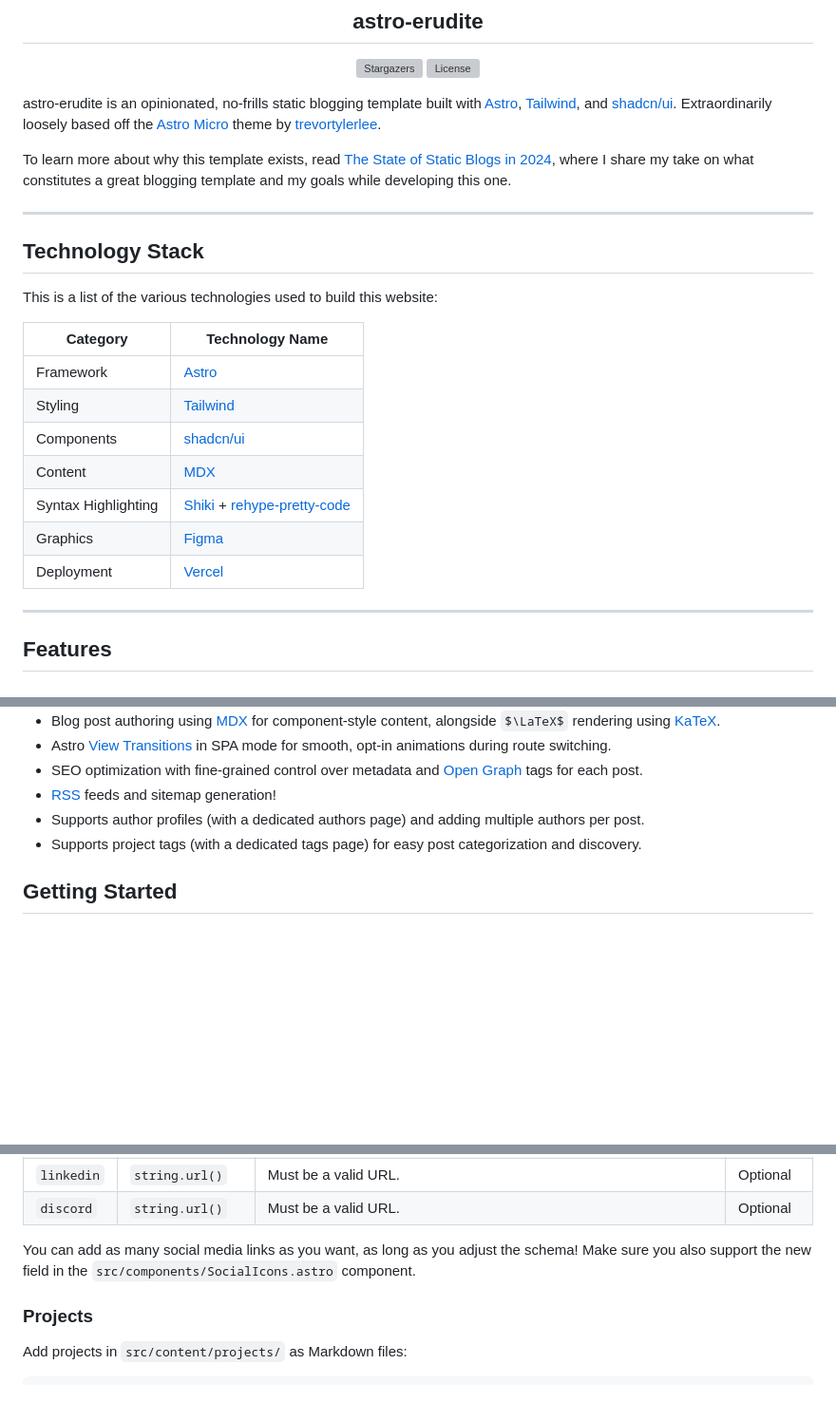
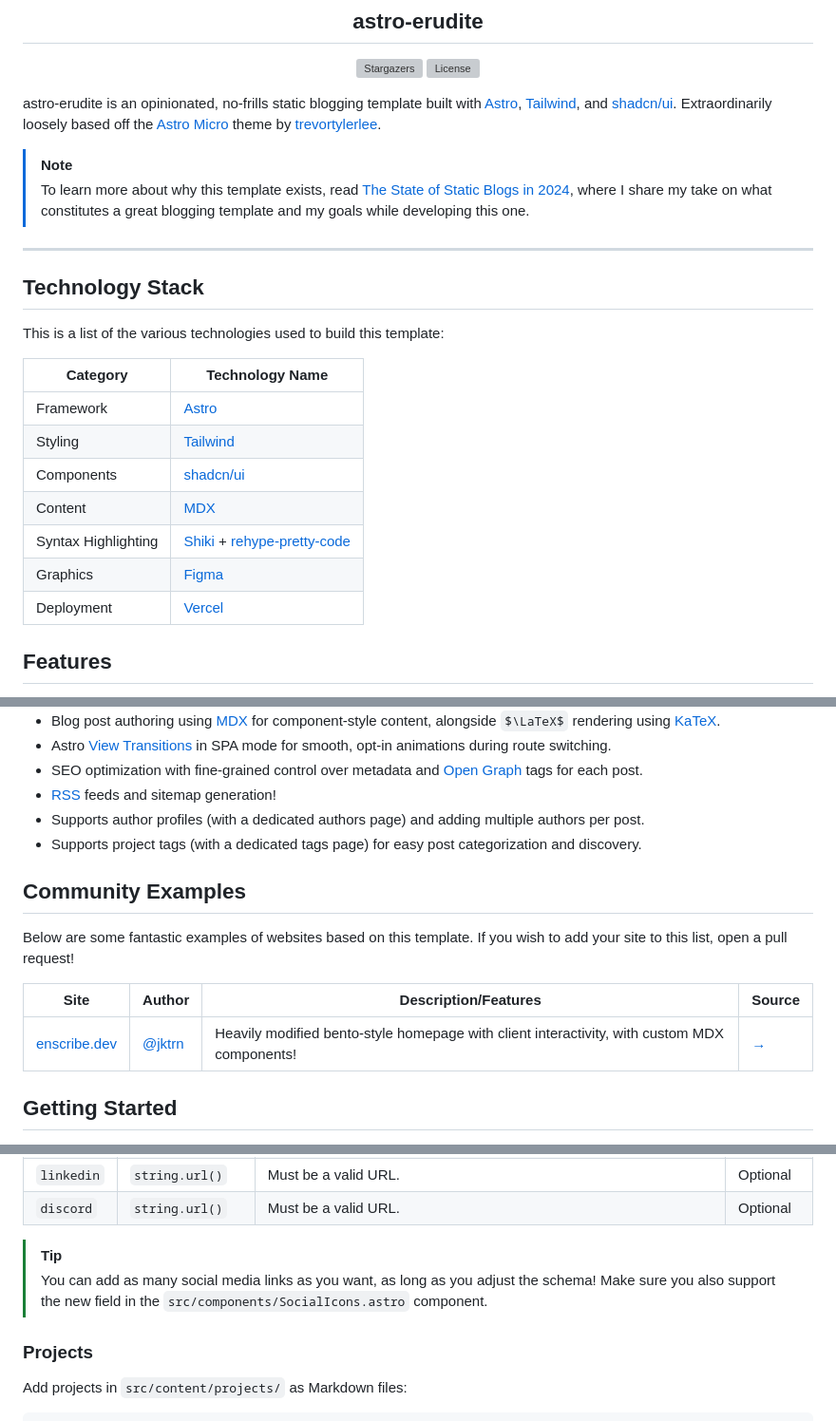
Before and after one commit to rllvusgnzm98/astro-erudite, a Markdown page: README.md, 3 parts joined by grey strips. Shown: that part at 95% size. Drawn GitHub-style; some formulas as TeX source; blank space fills up the shorter version; grey boxes are pictures that could not be loaded.

Commit message:
chore(readme): add community examples table

```diff
--- a/README.md
+++ b/README.md
@@ -11,13 +11,14 @@
 
 astro-erudite is an opinionated, no-frills static blogging template built with [Astro](https://astro.build/), [Tailwind](https://tailwindcss.com/), and [shadcn/ui](https://ui.shadcn.com/). Extraordinarily loosely based off the [Astro Micro](https://astro-micro.vercel.app/) theme by [trevortylerlee](https://github.com/trevortylerlee).
 
-To learn more about why this template exists, read [The State of Static Blogs in 2024](https://astro-erudite.vercel.app/blog/the-state-of-static-blogs), where I share my take on what constitutes a great blogging template and my goals while developing this one.
+> [!NOTE]
+> To learn more about why this template exists, read [The State of Static Blogs in 2024](https://astro-erudite.vercel.app/blog/the-state-of-static-blogs), where I share my take on what constitutes a great blogging template and my goals while developing this one.
 
 ---
 
 ## Technology Stack
 
-This is a list of the various technologies used to build this website:
+This is a list of the various technologies used to build this template:
 
 | Category            | Technology Name                                                                                    |
 | ------------------- | -------------------------------------------------------------------------------------------------- |
@@ -28,8 +29,6 @@ This is a list of the various technologies used to build this website:
 | Syntax Highlighting | [Shiki](https://github.com/shikijs/shiki) + [rehype-pretty-code](https://rehype-pretty.pages.dev/) |
 | Graphics            | [Figma](https://www.figma.com/)                                                                    |
 | Deployment          | [Vercel](https://vercel.com)                                                                       |
-
----
 
 ## Features
 
@@ -42,6 +41,14 @@ This is a list of the various technologies used to build this website:
 - [RSS](https://en.wikipedia.org/wiki/RSS) feeds and sitemap generation!
 - Supports author profiles (with a dedicated authors page) and adding multiple authors per post.
 - Supports project tags (with a dedicated tags page) for easy post categorization and discovery.
+
+## Community Examples
+
+Below are some fantastic examples of websites based on this template. If you wish to add your site to this list, open a pull request!
+
+| Site | Author | Description/Features | Source |
+|------|--------|-------------|--------|
+| [enscribe.dev](https://enscribe.dev) | [@jktrn](https://github.com/jktrn) | Heavily modified bento-style homepage with client interactivity, with custom MDX components! | [→](https://github.com/jktrn/enscribe.dev) |
 
 ## Getting Started
 
@@ -201,7 +208,8 @@ The author schema is defined as follows:
 | `linkedin` | `string.url()`   | Must be a valid URL.                                                                                                                | Optional |
 | `discord`  | `string.url()`   | Must be a valid URL.                                                                                                                | Optional |
 
-You can add as many social media links as you want, as long as you adjust the schema! Make sure you also support the new field in the `src/components/SocialIcons.astro` component.
+> [!TIP]
+> You can add as many social media links as you want, as long as you adjust the schema! Make sure you also support the new field in the `src/components/SocialIcons.astro` component.
 
 ### Projects
 
```
